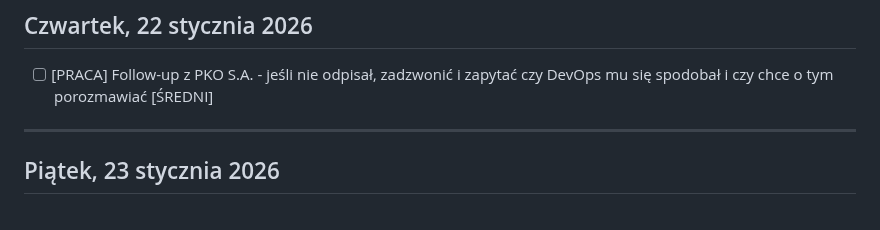
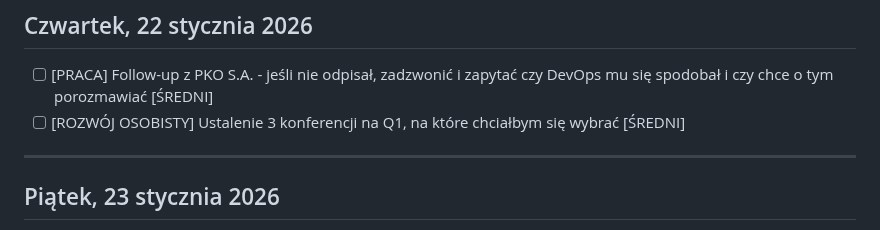
Before and after one commit to szakalmce/task-manager, a Markdown page: codzienne-dzialania.md, the part around the change. Rendered like a GitHub page.

Commit message:
Auto-update: codzienne-dzialania.md (2026-01-21 10:26:09)
Co-Authored-By: Claude Sonnet 4.5 <noreply@anthropic.com>

```diff
--- a/codzienne-dzialania.md
+++ b/codzienne-dzialania.md
@@ -275,6 +275,7 @@ Kontynuacja pracy nad przetargiem ING - analiza dokumentu DORA. Rozmowy z Grzego
 ## Czwartek, 22 stycznia 2026
 
 - [ ] [PRACA] Follow-up z PKO S.A. - jeśli nie odpisał, zadzwonić i zapytać czy DevOps mu się spodobał i czy chce o tym porozmawiać [ŚREDNI]
+- [ ] [ROZWÓJ OSOBISTY] Ustalenie 3 konferencji na Q1, na które chciałbym się wybrać [ŚREDNI]
 
 ---
 
```
